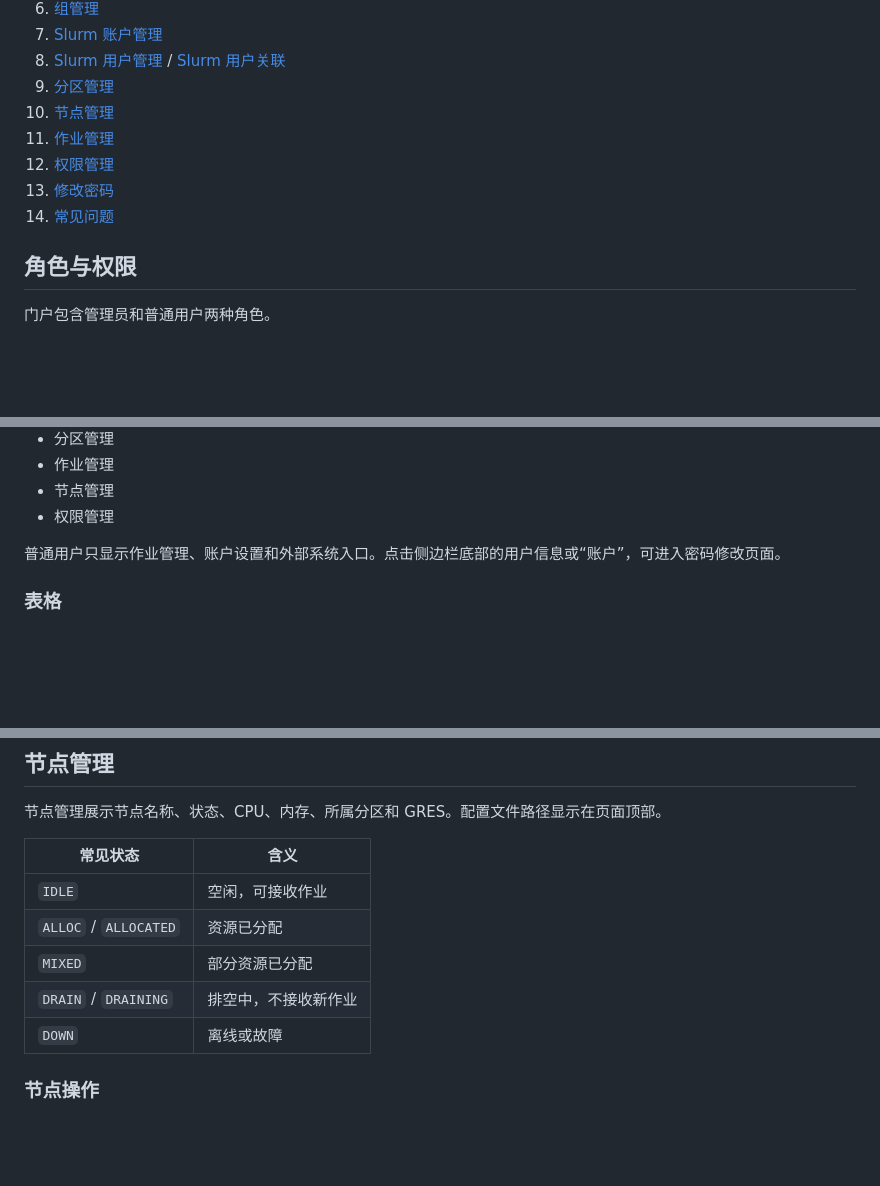
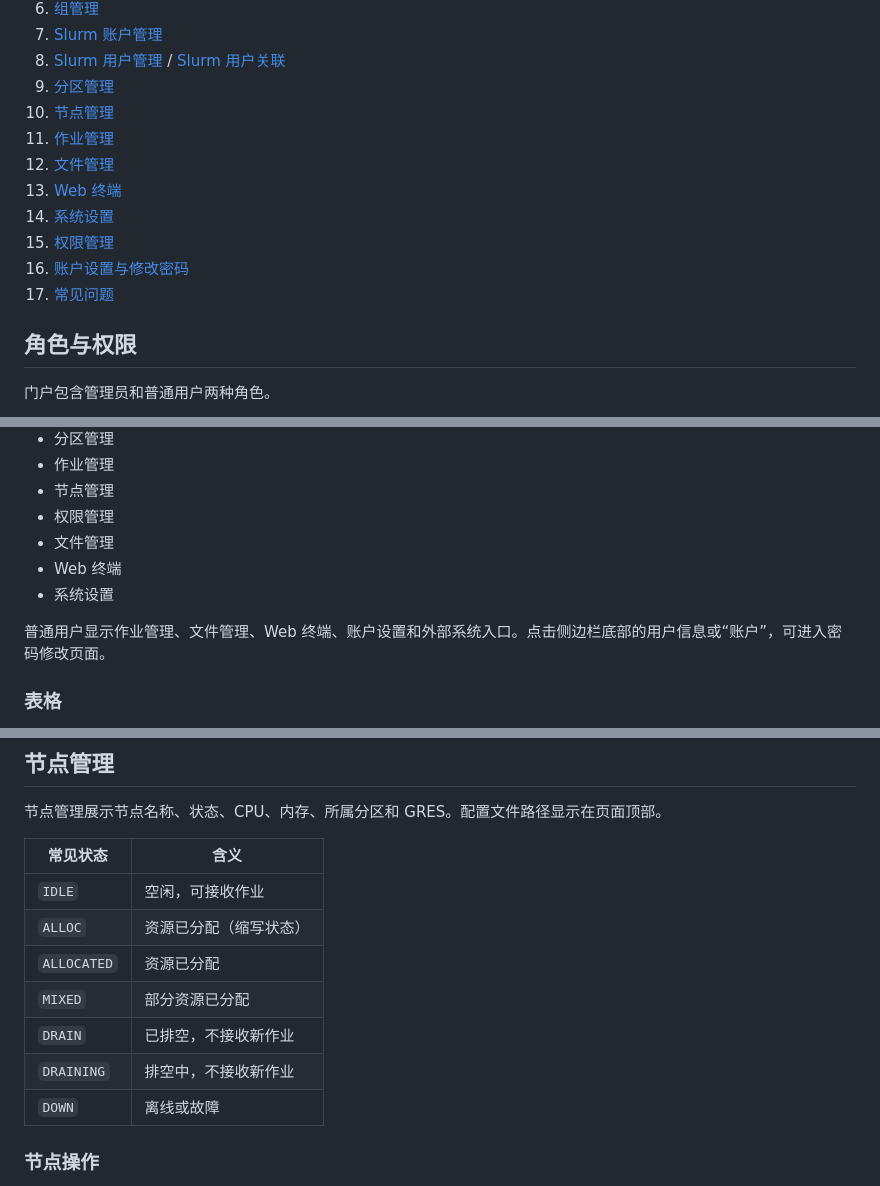
Before and after one commit to acdiost/openhpc-webui, a Markdown page: docs/USER_MANUAL.md, 3 parts joined by grey strips. Drawn GitHub-style; blank space fills up the shorter version.

Commit message:
Update user manual with new features and clarifications
Signed-off-by: Dawn <acdiost@gmail.com>

```diff
--- a/docs/USER_MANUAL.md
+++ b/docs/USER_MANUAL.md
@@ -15,9 +15,12 @@
 9. [分区管理](#分区管理)
 10. [节点管理](#节点管理)
 11. [作业管理](#作业管理)
-12. [权限管理](#权限管理)
-13. [修改密码](#修改密码)
-14. [常见问题](#常见问题)
+12. [文件管理](#文件管理)
+13. [Web 终端](#web-终端)
+14. [系统设置](#系统设置)
+15. [权限管理](#权限管理)
+16. [账户设置与修改密码](#账户设置与修改密码)
+17. [常见问题](#常见问题)
 
 ## 角色与权限
 
@@ -68,8 +74,11 @@
 - 作业管理
 - 节点管理
 - 权限管理
+- 文件管理
+- Web 终端
+- 系统设置
 
-普通用户只显示作业管理、账户设置和外部系统入口。点击侧边栏底部的用户信息或“账户”，可进入密码修改页面。
+普通用户显示作业管理、文件管理、Web 终端、账户设置和外部系统入口。点击侧边栏底部的用户信息或“账户”，可进入密码修改页面。
 
 ### 表格
 
@@ -239,9 +248,11 @@ Slurm 账户不同于 Linux 系统用户，也不同于门户管理员身份。
 | 常见状态 | 含义 |
 | --- | --- |
 | `IDLE` | 空闲，可接收作业 |
-| `ALLOC` / `ALLOCATED` | 资源已分配 |
+| `ALLOC` | 资源已分配（缩写状态） |
+| `ALLOCATED` | 资源已分配 |
 | `MIXED` | 部分资源已分配 |
-| `DRAIN` / `DRAINING` | 排空中，不接收新作业 |
+| `DRAIN` | 已排空，不接收新作业 |
+| `DRAINING` | 排空中，不接收新作业 |
 | `DOWN` | 离线或故障 |
 
 ### 节点操作
```
Also changed, not shown: other parts of docs/USER_MANUAL.md (+14 -7 lines).
